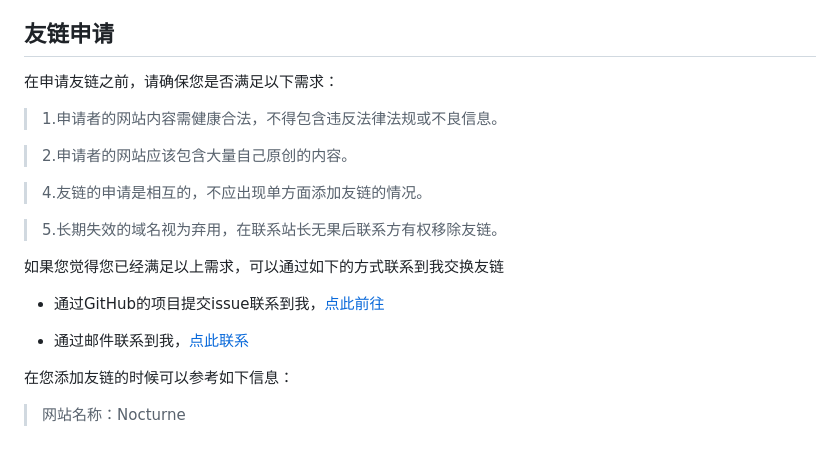
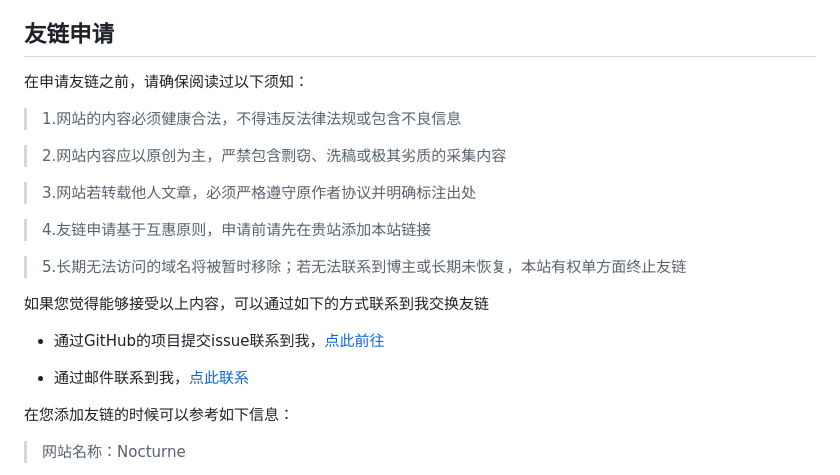
Before and after one commit to Shtraiy/astro-aya-project, a Markdown page: src/pages/links.md, the part around one of its changes. Rendered like a GitHub page; blank space fills up the shorter version.

```diff
--- a/src/pages/links.md
+++ b/src/pages/links.md
@@ -44,17 +44,19 @@ layout: ../layouts/LinksLayout.astro
 
 ## 友链申请
 
-在申请友链之前，请确保您是否满足以下需求：
+在申请友链之前，请确保阅读过以下须知：
 
-> 1.申请者的网站内容需健康合法，不得包含违反法律法规或不良信息。
+> 1.网站的内容必须健康合法，不得违反法律法规或包含不良信息
 
-> 2.申请者的网站应该包含大量自己原创的内容。
+> 2.网站内容应以原创为主，严禁包含剽窃、洗稿或极其劣质的采集内容
 
-> 4.友链的申请是相互的，不应出现单方面添加友链的情况。
+> 3.网站若转载他人文章，必须严格遵守原作者协议并明确标注出处
 
-> 5.长期失效的域名视为弃用，在联系站长无果后联系方有权移除友链。
+> 4.友链申请基于互惠原则，申请前请先在贵站添加本站链接
 
-如果您觉得您已经满足以上需求，可以通过如下的方式联系到我交换友链
+> 5.长期无法访问的域名将被暂时移除；若无法联系到博主或长期未恢复，本站有权单方面终止友链
+
+如果您觉得能够接受以上内容，可以通过如下的方式联系到我交换友链
 
 + 通过GitHub的项目提交issue联系到我，[点此前往](https://github.com/Shtraiy/Blog)
 
```
Also changed, not shown: other parts of src/pages/links.md (+1 -1 lines).
